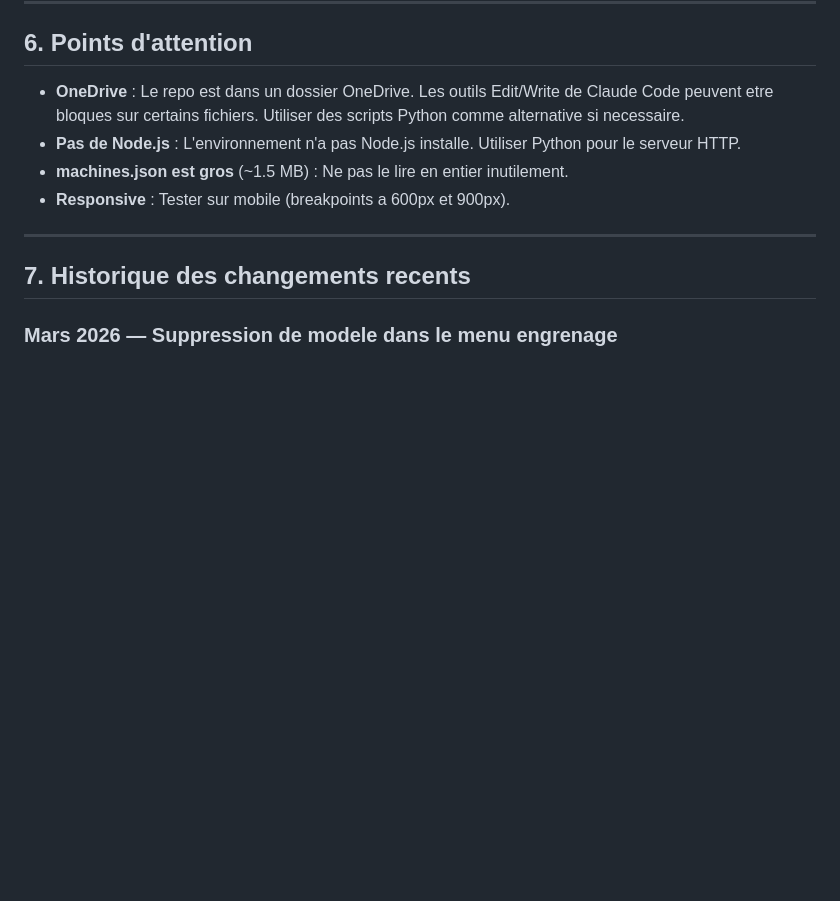
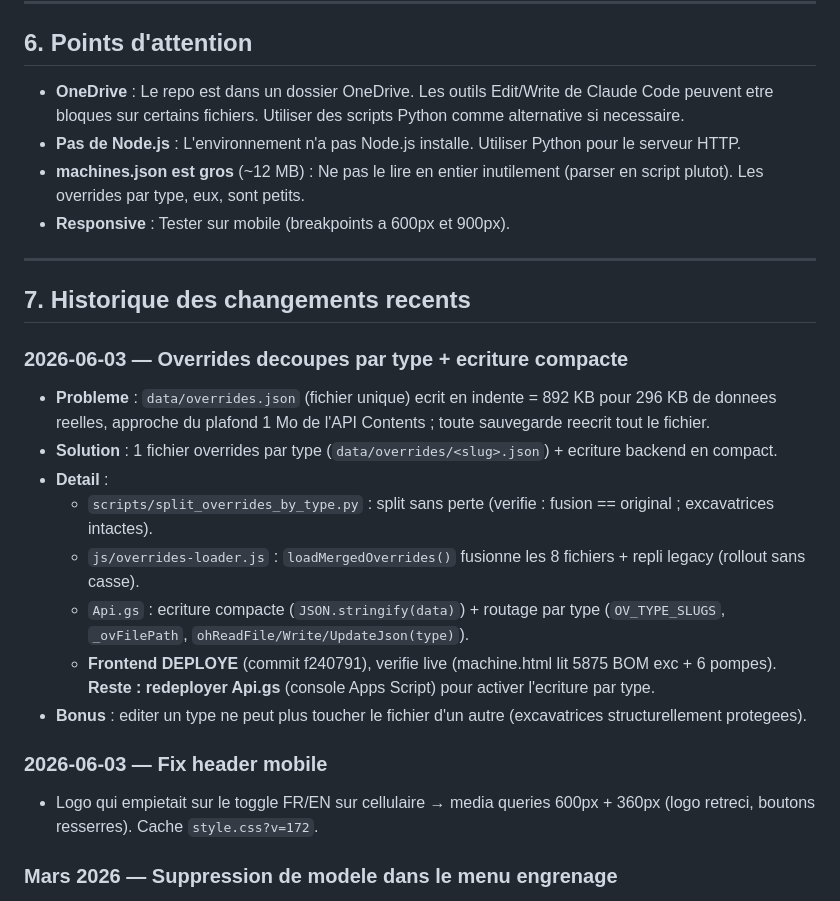
Before and after one commit to ETrakSolutions/portal-machine-V2, a Markdown page: PROCEDURE PORTAIL.md, the part around one of its changes. Rendered like a GitHub page; blank space fills up the shorter version.

```diff
--- a/PROCEDURE PORTAIL.md
+++ b/PROCEDURE PORTAIL.md
@@ -144,12 +174,25 @@ Ou via Claude Code : `preview_start` avec la config `.claude/launch.json`
 
 - **OneDrive** : Le repo est dans un dossier OneDrive. Les outils Edit/Write de Claude Code peuvent etre bloques sur certains fichiers. Utiliser des scripts Python comme alternative si necessaire.
 - **Pas de Node.js** : L'environnement n'a pas Node.js installe. Utiliser Python pour le serveur HTTP.
-- **machines.json est gros** (~1.5 MB) : Ne pas le lire en entier inutilement.
+- **machines.json est gros** (~12 MB) : Ne pas le lire en entier inutilement (parser en script plutot). Les overrides par type, eux, sont petits.
 - **Responsive** : Tester sur mobile (breakpoints a 600px et 900px).
 
 ---
 
 ## 7. Historique des changements recents
+
+### 2026-06-03 — Overrides decoupes par type + ecriture compacte
+- **Probleme** : `data/overrides.json` (fichier unique) ecrit en indente = 892 KB pour 296 KB de donnees reelles, approche du plafond 1 Mo de l'API Contents ; toute sauvegarde reecrit tout le fichier.
+- **Solution** : 1 fichier overrides par type (`data/overrides/<slug>.json`) + ecriture backend en compact.
+- **Detail** :
+  - `scripts/split_overrides_by_type.py` : split sans perte (verifie : fusion == original ; excavatrices intactes).
+  - `js/overrides-loader.js` : `loadMergedOverrides()` fusionne les 8 fichiers + repli legacy (rollout sans casse).
+  - `Api.gs` : ecriture compacte (`JSON.stringify(data)`) + routage par type (`OV_TYPE_SLUGS`, `_ovFilePath`, `ohReadFile/Write/UpdateJson(type)`).
+  - **Frontend DEPLOYE** (commit f240791), verifie live (machine.html lit 5875 BOM exc + 6 pompes). **Reste : redeployer Api.gs** (console Apps Script) pour activer l'ecriture par type.
+- **Bonus** : editer un type ne peut plus toucher le fichier d'un autre (excavatrices structurellement protegees).
+
+### 2026-06-03 — Fix header mobile
+- Logo qui empietait sur le toggle FR/EN sur cellulaire → media queries 600px + 360px (logo retreci, boutons resserres). Cache `style.css?v=172`.
 
 ### Mars 2026 — Suppression de modele dans le menu engrenage
 - **Probleme** : La suppression dependait du kit machine (kitUnlocked) → ne fonctionnait que pour les Excavatrices
```
Also changed, not shown: other parts of PROCEDURE PORTAIL.md (+67 -37 lines).
